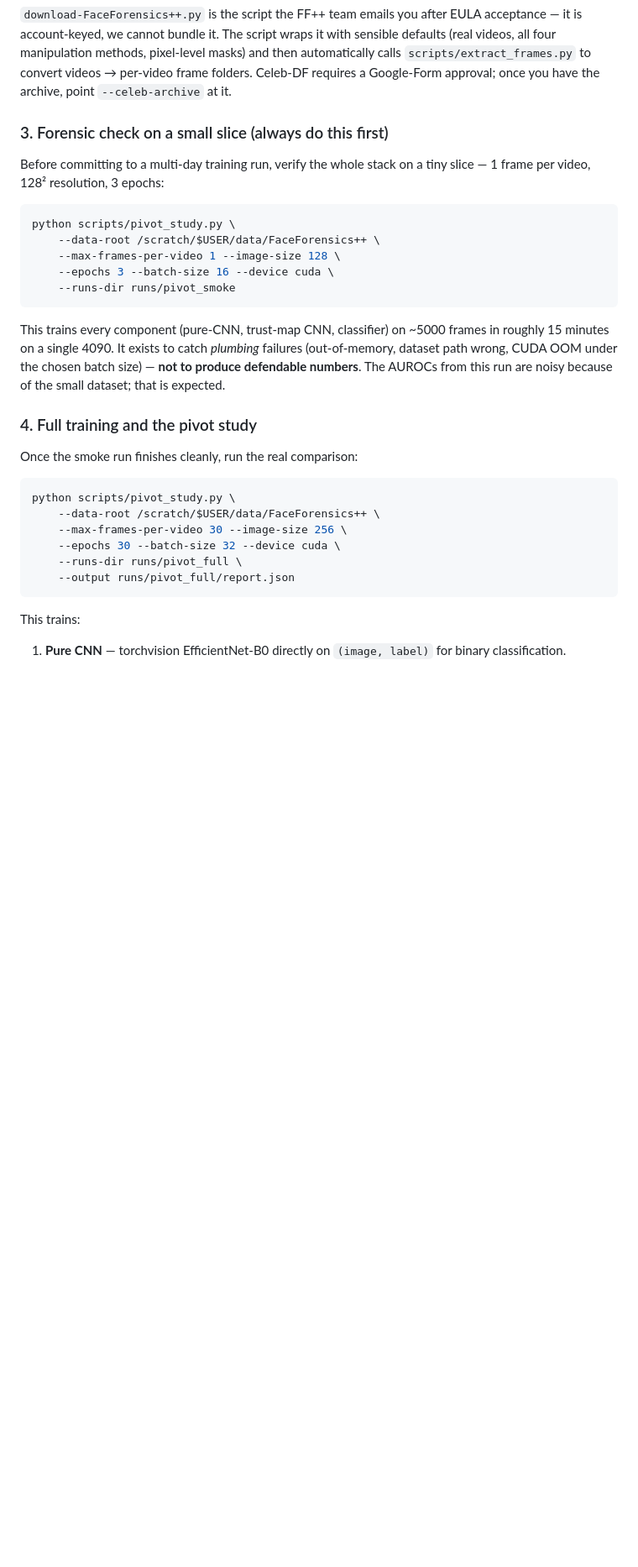
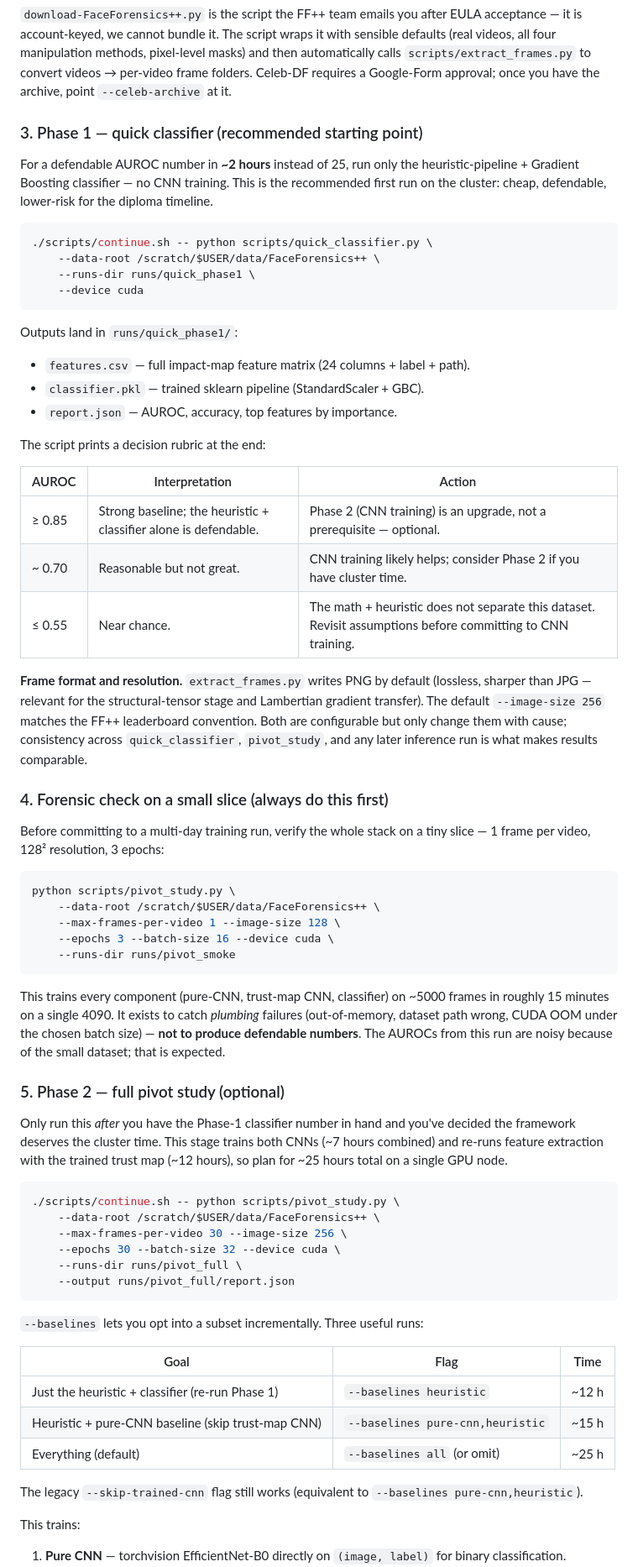
Before and after one commit to siriknikita/deepfake-detection-project, a Markdown page: README.md, the part around one of its changes. Shown at 84% size. Rendered like a GitHub page; blank space fills up the shorter version.

Commit message:
docs: phased Phase-1 / Phase-2 workflow + PNG/256 standardization note
Reorders the cluster section to put the cheap-and-defendable Phase 1
(heuristic + classifier, ~2 h) before the expensive Phase 2 (full
pivot study with CNN training, ~25 h). The user can now ship a real
AUROC number to the diploma without committing cluster time to the
ChromaticEfficientNet upgrade — and decide whether to do that based
on the Phase-1 number.

README.md / Running on the GPU cluster:
- Section 3 is now "Phase 1 — quick classifier (recommended starting
  point)". Documents scripts/quick_classifier.py with the 2-hour
  cluster recipe wrapped in continue.sh, the runs/quick_phase1/
  output layout (features.csv + classifier.pkl + report.json), and
  a decision-rubric table mapping AUROC bands to actions:
    >= 0.85  -> heuristic alone is defendable
    ~ 0.70   -> CNN training likely helps
    <= 0.55  -> revisit assumptions
- Inline note on standardization: extract_frames.py writes PNG (lossless,
  preserves the high-frequency detail the structural-tensor stage needs)
  and the default --image-size 256 matches the FF++ leaderboard
  convention. Both are configurable but staying on the defaults keeps
  results comparable across quick_classifier / pivot_study / inference.
- The previous "Forensic check on a small slice" section is renumbered
  4 (was 3), "Full pivot study" is now 5 with --baselines flag
  documented (heuristic-only / pure-cnn,heuristic / all), and the
  outage and export sections are renumbered 6 and 7.
- Phase-2 section explicitly recommends running it only after the
  Phase-1 number is in hand and you've decided the framework deserves
  the cluster time.

This reflects the diploma timeline reality the user described:
"safer to at least have Classifier trained on that first; then,
maybe, if I'll have time for the diploma, train the Chromatic
EfficientNet". The repo now supports that ordering as the
recommended path, not just an option.

````diff
--- a/README.md
+++ b/README.md
@@ -127,7 +127,33 @@ This installs `rustup`, `uv`, builds the Rust extension into `.venv`, probes `to
 
 `download-FaceForensics++.py` is the script the FF++ team emails you after EULA acceptance — it is account-keyed, we cannot bundle it. The script wraps it with sensible defaults (real videos, all four manipulation methods, pixel-level masks) and then automatically calls `scripts/extract_frames.py` to convert videos → per-video frame folders. Celeb-DF requires a Google-Form approval; once you have the archive, point `--celeb-archive` at it.
 
-### 3. Forensic check on a small slice (always do this first)
+### 3. Phase 1 — quick classifier (recommended starting point)
+
+For a defendable AUROC number in **~2 hours** instead of 25, run only the heuristic-pipeline + Gradient Boosting classifier — no CNN training. This is the recommended first run on the cluster: cheap, defendable, lower-risk for the diploma timeline.
+
+```bash
+./scripts/continue.sh -- python scripts/quick_classifier.py \
+    --data-root /scratch/$USER/data/FaceForensics++ \
+    --runs-dir runs/quick_phase1 \
+    --device cuda
+```
+
+Outputs land in `runs/quick_phase1/`:
+- `features.csv` — full impact-map feature matrix (24 columns + label + path).
+- `classifier.pkl` — trained sklearn pipeline (StandardScaler + GBC).
+- `report.json` — AUROC, accuracy, top features by importance.
+
+The script prints a decision rubric at the end:
+
+| AUROC | Interpretation | Action |
+|---|---|---|
+| ≥ 0.85 | Strong baseline; the heuristic + classifier alone is defendable. | Phase 2 (CNN training) is an upgrade, not a prerequisite — optional. |
+| ~ 0.70 | Reasonable but not great. | CNN training likely helps; consider Phase 2 if you have cluster time. |
+| ≤ 0.55 | Near chance. | The math + heuristic does not separate this dataset. Revisit assumptions before committing to CNN training. |
+
+**Frame format and resolution.** `extract_frames.py` writes PNG by default (lossless, sharper than JPG — relevant for the structural-tensor stage and Lambertian gradient transfer). The default `--image-size 256` matches the FF++ leaderboard convention. Both are configurable but only change them with cause; consistency across `quick_classifier`, `pivot_study`, and any later inference run is what makes results comparable.
+
+### 4. Forensic check on a small slice (always do this first)
 
 Before committing to a multi-day training run, verify the whole stack on a tiny slice — 1 frame per video, 128² resolution, 3 epochs:
 
@@ -141,18 +167,28 @@ python scripts/pivot_study.py \
 
 This trains every component (pure-CNN, trust-map CNN, classifier) on ~5000 frames in roughly 15 minutes on a single 4090. It exists to catch *plumbing* failures (out-of-memory, dataset path wrong, CUDA OOM under the chosen batch size) — **not to produce defendable numbers**. The AUROCs from this run are noisy because of the small dataset; that is expected.
 
-### 4. Full training and the pivot study
+### 5. Phase 2 — full pivot study (optional)
 
-Once the smoke run finishes cleanly, run the real comparison:
+Only run this *after* you have the Phase-1 classifier number in hand and you've decided the framework deserves the cluster time. This stage trains both CNNs (~7 hours combined) and re-runs feature extraction with the trained trust map (~12 hours), so plan for ~25 hours total on a single GPU node.
 
 ```bash
-python scripts/pivot_study.py \
+./scripts/continue.sh -- python scripts/pivot_study.py \
     --data-root /scratch/$USER/data/FaceForensics++ \
     --max-frames-per-video 30 --image-size 256 \
     --epochs 30 --batch-size 32 --device cuda \
     --runs-dir runs/pivot_full \
     --output runs/pivot_full/report.json
 ```
+
+`--baselines` lets you opt into a subset incrementally. Three useful runs:
+
+| Goal | Flag | Time |
+|---|---|---|
+| Just the heuristic + classifier (re-run Phase 1) | `--baselines heuristic` | ~12 h |
+| Heuristic + pure-CNN baseline (skip trust-map CNN) | `--baselines pure-cnn,heuristic` | ~15 h |
+| Everything (default) | `--baselines all` (or omit) | ~25 h |
+
+The legacy `--skip-trained-cnn` flag still works (equivalent to `--baselines pure-cnn,heuristic`).
 
 This trains:
 
````
Also changed, not shown: other parts of README.md (+2 -2 lines).
